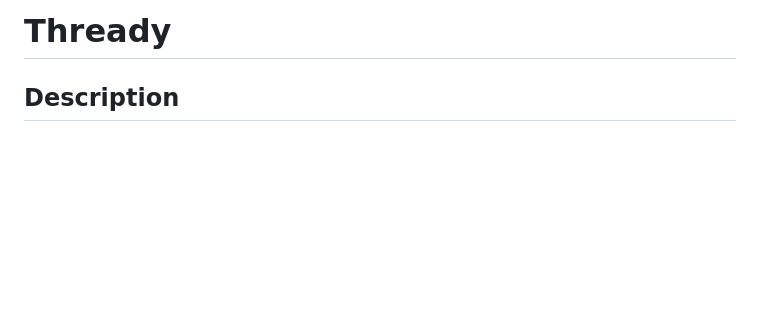
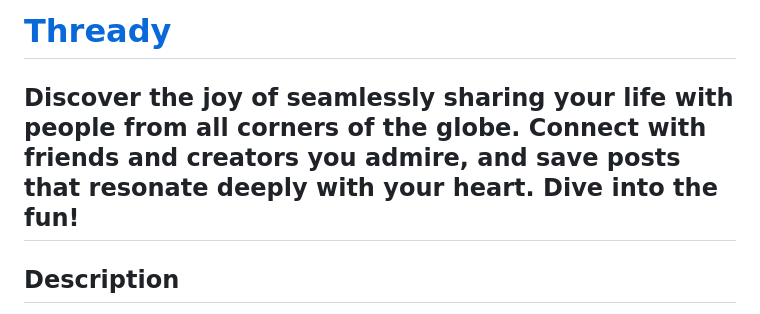
Before and after one commit to mykhailosondei/thready, a Markdown page: README.md, the part around the change. Rendered like a GitHub page; blank space fills up the shorter version.

Commit message:
Update README.md
Enhance clarity in the app's purpose within the subtitle for a more defined user understanding.

```diff
--- a/README.md
+++ b/README.md
@@ -1,4 +1,6 @@
-# Thready
+# [Thready](https://thread-project.azurewebsites.net/)
+
+## Discover the joy of seamlessly sharing your life with people from all corners of the globe. Connect with friends and creators you admire, and save posts that resonate deeply with your heart. Dive into the fun!
 
 ## Description
 
```
